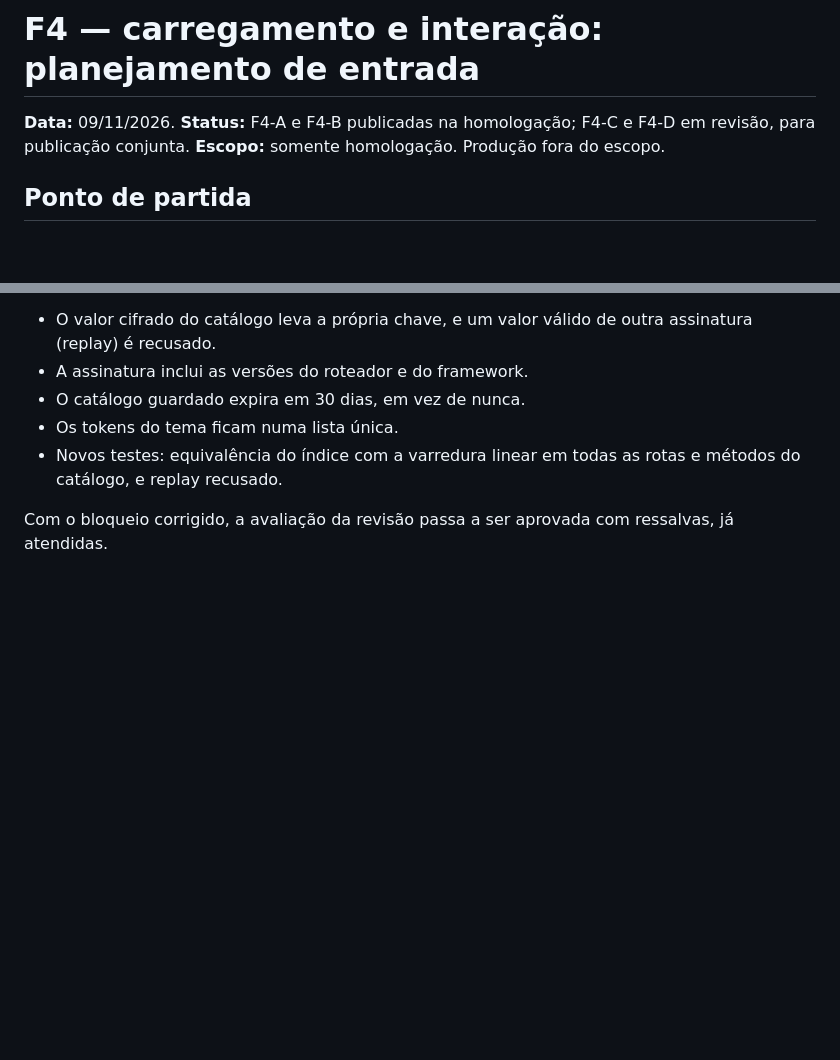
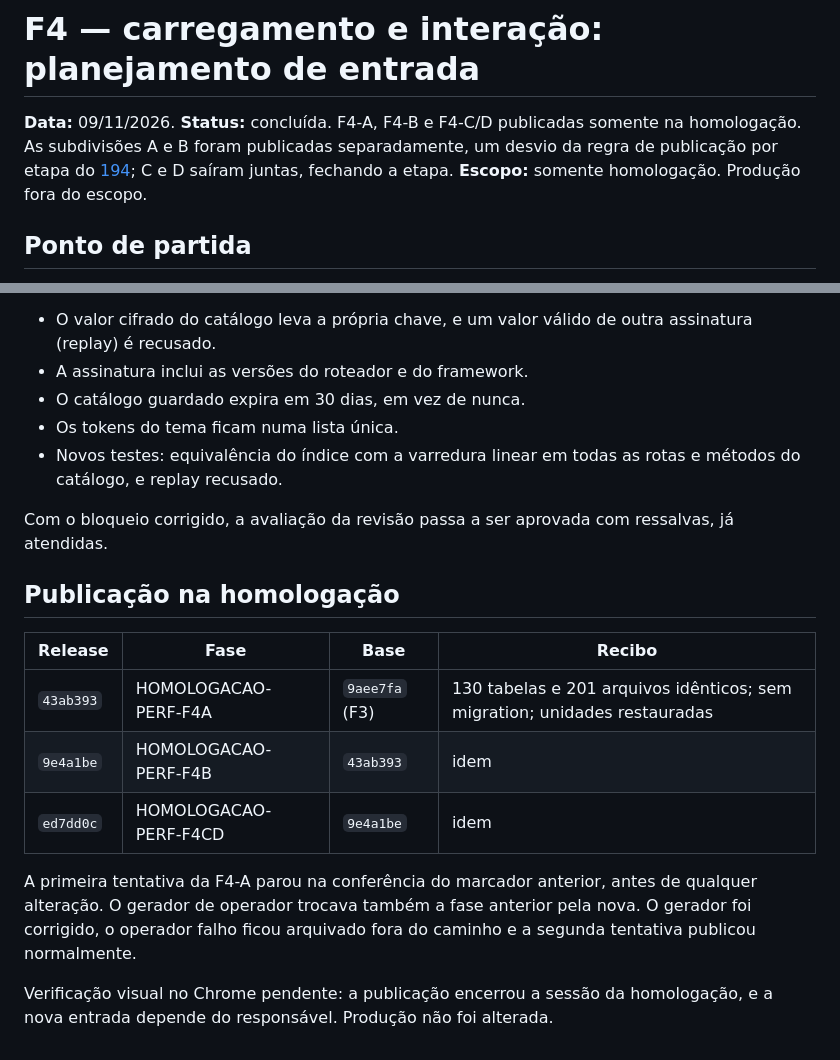
Before and after one commit to lucasgenial/gabarito360, a Markdown page: docs/199-f4-carregamento-interacao.md, 2 parts joined by grey strips. GitHub-like rendering; blank space fills up the shorter version.

Commit message:
docs: fecha F4 na homologação e registra diagnóstico medido de F5/F6

```diff
--- a/docs/199-f4-carregamento-interacao.md
+++ b/docs/199-f4-carregamento-interacao.md
@@ -1,6 +1,6 @@
 # F4 — carregamento e interação: planejamento de entrada
 
-**Data:** 09/11/2026. **Status:** F4-A e F4-B publicadas na homologação; F4-C e F4-D em revisão, para publicação conjunta. **Escopo:** somente homologação. Produção fora do escopo.
+**Data:** 09/11/2026. **Status:** concluída. F4-A, F4-B e F4-C/D publicadas somente na homologação. As subdivisões A e B foram publicadas separadamente, um desvio da regra de publicação por etapa do [194](194-planejamento-desempenho-integral.md); C e D saíram juntas, fechando a etapa. **Escopo:** somente homologação. Produção fora do escopo.
 
 ## Ponto de partida
 
@@ -85,3 +85,15 @@ Revisão independente da F4-C e da F4-D. A revisão apontou um bloqueio na F4-D:
 - Novos testes: equivalência do índice com a varredura linear em todas as rotas e métodos do catálogo, e replay recusado.
 
 Com o bloqueio corrigido, a avaliação da revisão passa a ser aprovada com ressalvas, já atendidas.
+
+## Publicação na homologação
+
+| Release | Fase | Base | Recibo |
+|---|---|---|---|
+| `43ab393` | HOMOLOGACAO-PERF-F4A | `9aee7fa` (F3) | 130 tabelas e 201 arquivos idênticos; sem migration; unidades restauradas |
+| `9e4a1be` | HOMOLOGACAO-PERF-F4B | `43ab393` | idem |
+| `ed7dd0c` | HOMOLOGACAO-PERF-F4CD | `9e4a1be` | idem |
+
+A primeira tentativa da F4-A parou na conferência do marcador anterior, antes de qualquer alteração. O gerador de operador trocava também a fase anterior pela nova. O gerador foi corrigido, o operador falho ficou arquivado fora do caminho e a segunda tentativa publicou normalmente.
+
+Verificação visual no Chrome pendente: a publicação encerrou a sessão da homologação, e a nova entrada depende do responsável. Produção não foi alterada.
```
Also changed, not shown: docs/194-planejamento-desempenho-integral.md (+4 -4 lines), docs/200-f5-f6-diagnostico-catalogo.md (added, +47 -0 lines).
